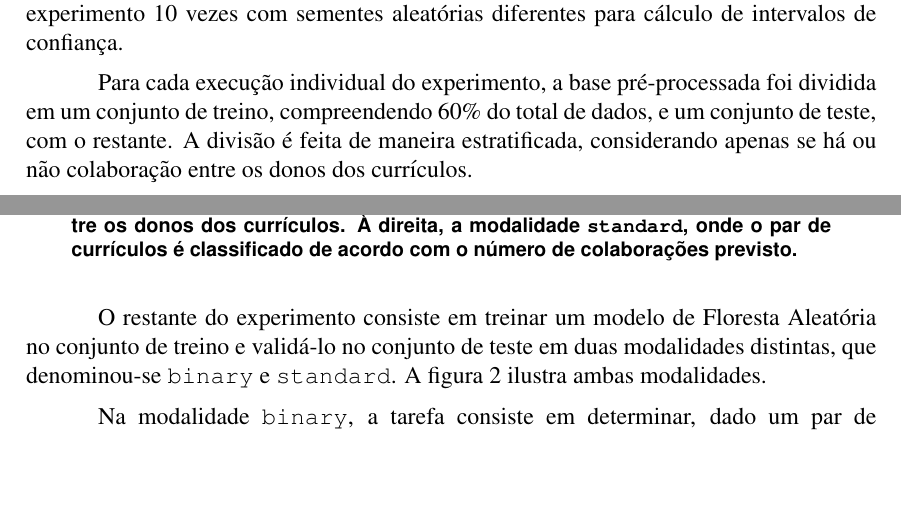
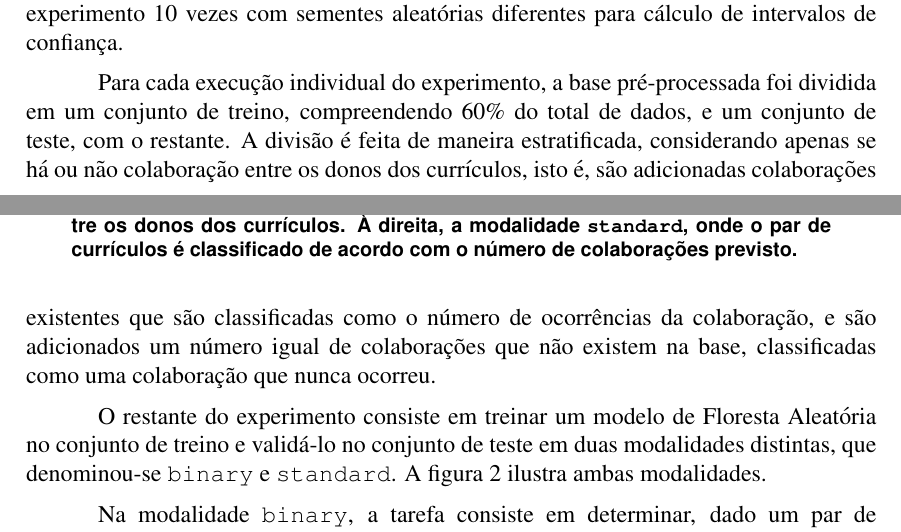
Before and after one commit to gdahia/ufba-mata60, a LaTeX document (report/main.tex): two parts of pages 3 and 4 of 5 before the commit and two parts of pages 3 and 4 of 6 after it, joined at a grey line, cut so that both start at the same text, the shorter picture padded with empty space. Compiled offline with pdfLaTeX.

```diff
--- a/report/main.tex
+++ b/report/main.tex
@@ -1,15 +1,14 @@
 \documentclass[12pt]{article}
 
 \usepackage{sbc-template}
-
 \usepackage{graphicx,url}
 \usepackage{amssymb}
 \usepackage{amsmath}
+ \usepackage[sort&compress]{natbib}
 
 \usepackage[brazil]{babel}
 
 \usepackage[utf8]{inputenc}
-
 \sloppy
 
 \title{Sugerindo colaborações na base de doutores da Plataforma Lattes usando Florestas Aleatórias}
@@ -138,7 +137,7 @@
 Como há estocasticidade no método a partir da etapa de pré-processamento, rodou-se o experimento 10 vezes com sementes aleatórias diferentes para cálculo de intervalos de confiança.
 
 Para cada execução individual do experimento, a base pré-processada foi dividida em um conjunto de treino, compreendendo 60\% do total de dados, e um conjunto de teste, com o restante.
-A divisão é feita de maneira estratificada, considerando apenas se há ou não colaboração entre os donos dos currículos.
+A divisão é feita de maneira estratificada, considerando apenas se há ou não colaboração entre os donos dos currículos, isto é, são adicionadas colaborações existentes que são classificadas como o número de ocorrências da colaboração, e são adicionados um número igual de colaborações que não existem na base, classificadas como uma colaboração que nunca ocorreu.
 
 O restante do experimento consiste em treinar um modelo de Floresta Aleatória no conjunto de treino e validá-lo no conjunto de teste em duas modalidades distintas, que denominou-se \texttt{binary} e \texttt{standard}.
 A figura~\ref{fig:modalities} ilustra ambas modalidades.
```
Also changed, not shown: report/main.tex (1 more changed lines).
